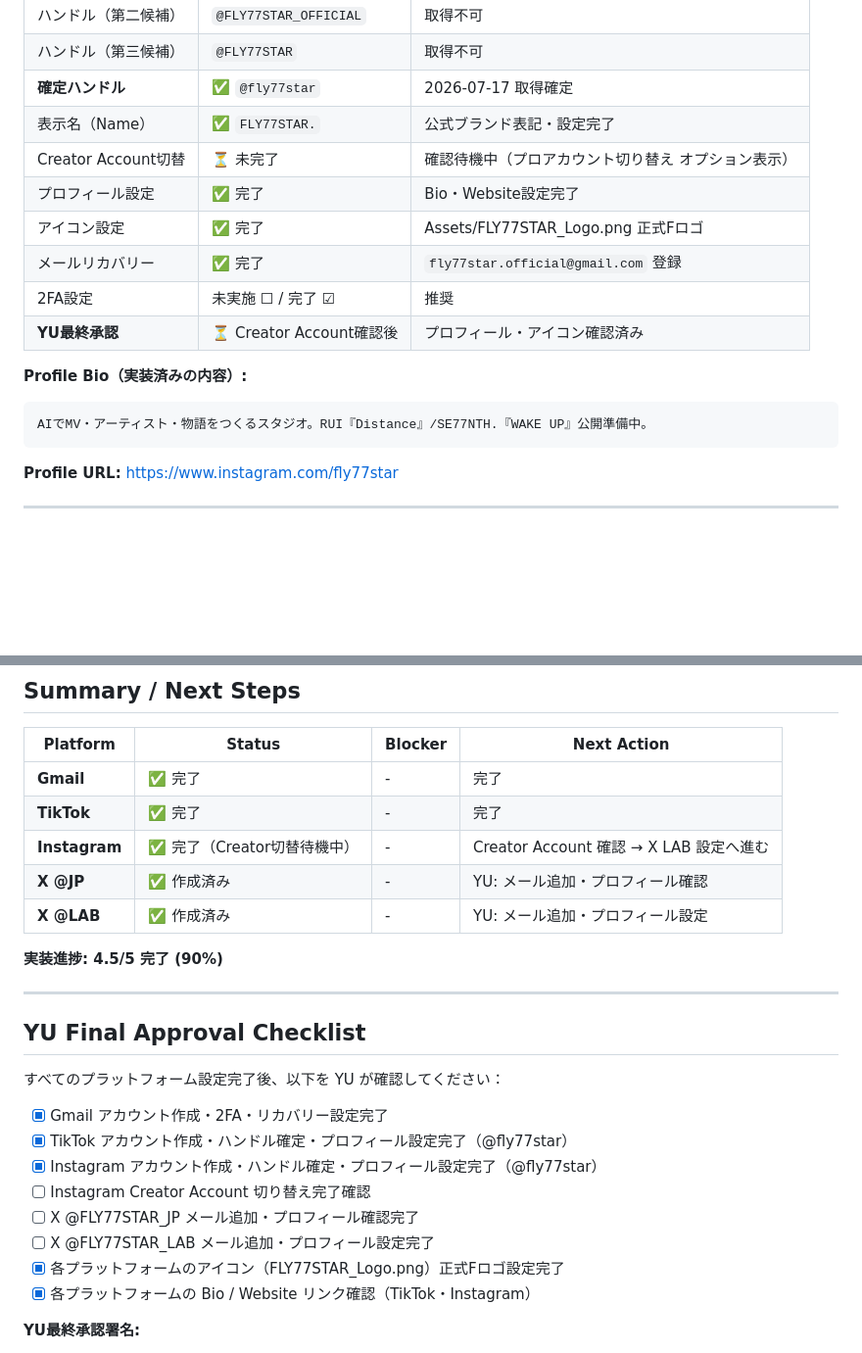
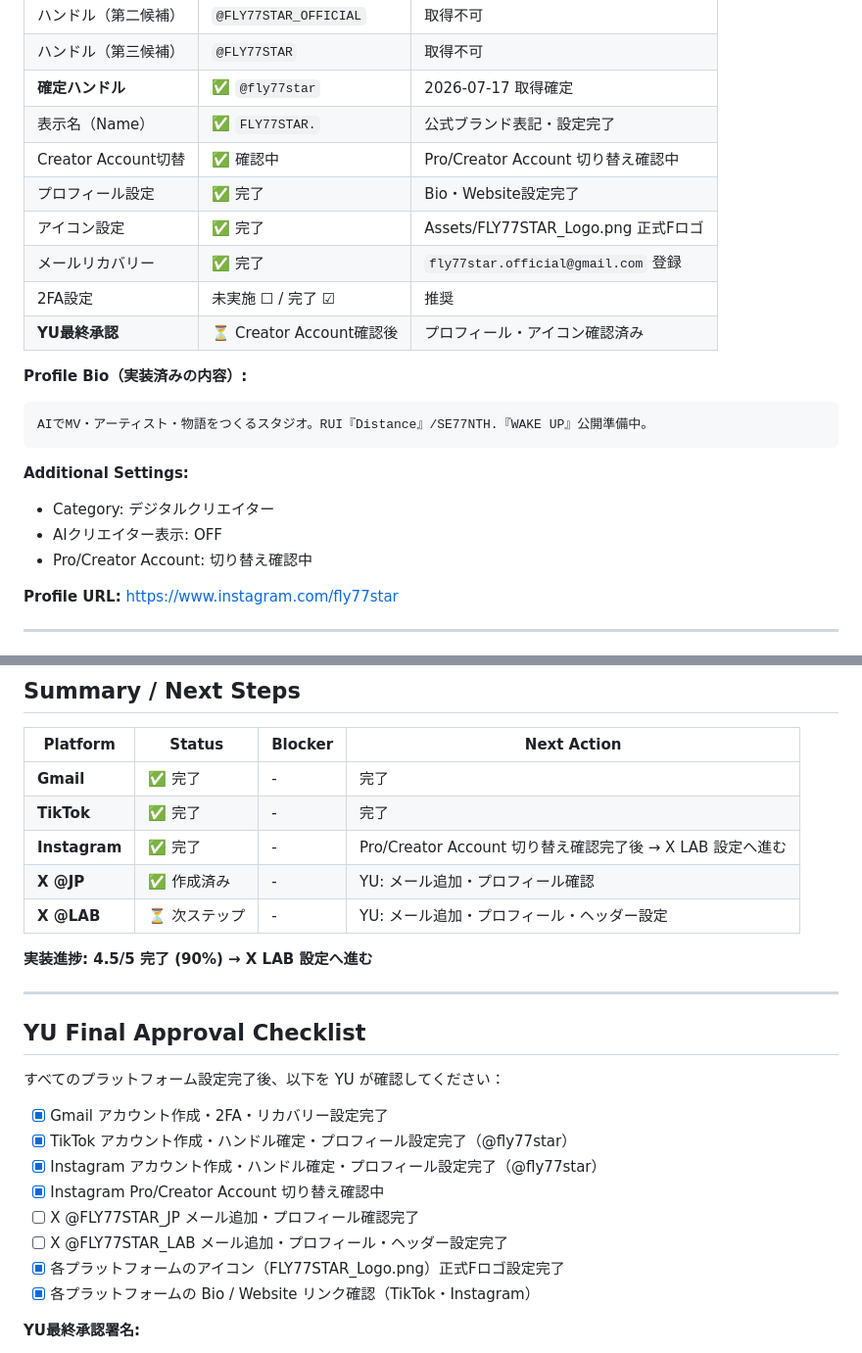
Before and after one commit to flymcu1982/FLY77STAR, a Markdown page: Edit/SNS_IMPLEMENTATION_STATUS.md, 2 parts joined by grey strips. Shown at 98% size. GitHub-like rendering; blank space fills up the shorter version.

Commit message:
docs: Update Instagram Pro/Creator Account status and final settings
Updates:
- SNS_YU_APPROVAL_CHECKLIST.md: Instagram settings finalized (Pro/Creator Account切り替え確認中)
- SNS_IMPLEMENTATION_STATUS.md: Instagram category added (デジタルクリエイター), Pro Account status tracking

Status:
✅ Gmail: fly77star.official@gmail.com created & configured
✅ TikTok: @fly77star account active & profiled
✅ Instagram: @fly77star account active & profiled (Pro/Creator Account confirmation pending)
✅ All icons & bios set correctly
⏳ Pro/Creator Account switching confirmed
→ X @FLY77STAR_LAB setup next

Ready to proceed with X LAB profile configuration.

Co-Authored-By: Claude Haiku 4.5 <noreply@anthropic.com>
Claude-Session: https://claude.ai/code/session_013ygFPRYXWTh3Pn3ixpQQwH

````diff
--- a/Edit/SNS_IMPLEMENTATION_STATUS.md
+++ b/Edit/SNS_IMPLEMENTATION_STATUS.md
@@ -53,7 +53,7 @@ AIでMV・アーティスト・物語をつくるスタジオ。RUI『Distance
 | ハンドル（第三候補） | `@FLY77STAR` | 取得不可 |
 | **確定ハンドル** | ✅ `@fly77star` | 2026-07-17 取得確定 |
 | 表示名（Name） | ✅ `FLY77STAR.` | 公式ブランド表記・設定完了 |
-| Creator Account切替 | ⏳ 未完了 | 確認待機中（プロアカウント切り替え オプション表示） |
+| Creator Account切替 | ✅ 確認中 | Pro/Creator Account 切り替え確認中 |
 | プロフィール設定 | ✅ 完了 | Bio・Website設定完了 |
 | アイコン設定 | ✅ 完了 | Assets/FLY77STAR_Logo.png 正式Fロゴ |
 | メールリカバリー | ✅ 完了 | `fly77star.official@gmail.com` 登録 |
@@ -64,6 +64,11 @@ AIでMV・アーティスト・物語をつくるスタジオ。RUI『Distance
 ```
 AIでMV・アーティスト・物語をつくるスタジオ。RUI『Distance』/SE77NTH.『WAKE UP』公開準備中。
 ```
+
+**Additional Settings:**
+- Category: デジタルクリエイター
+- AIクリエイター表示: OFF
+- Pro/Creator Account: 切り替え確認中
 
 **Profile URL:** https://www.instagram.com/fly77star
 
@@ -113,11 +118,11 @@ AIでMV・アーティスト・物語をつくるスタジオ。RUI『Distance
 |----------|--------|---------|------------|
 | **Gmail** | ✅ 完了 | - | 完了 |
 | **TikTok** | ✅ 完了 | - | 完了 |
-| **Instagram** | ✅ 完了（Creator切替待機中） | - | Creator Account 確認 → X LAB 設定へ進む |
+| **Instagram** | ✅ 完了 | - | Pro/Creator Account 切り替え確認完了後 → X LAB 設定へ進む |
 | **X @JP** | ✅ 作成済み | - | YU: メール追加・プロフィール確認 |
-| **X @LAB** | ✅ 作成済み | - | YU: メール追加・プロフィール設定 |
+| **X @LAB** | ⏳ 次ステップ | - | YU: メール追加・プロフィール・ヘッダー設定 |
 
-**実装進捗: 4.5/5 完了 (90%)**
+**実装進捗: 4.5/5 完了 (90%) → X LAB 設定へ進む**
 
 ---
 
@@ -128,9 +133,9 @@ AIでMV・アーティスト・物語をつくるスタジオ。RUI『Distance
 - [x] Gmail アカウント作成・2FA・リカバリー設定完了
 - [x] TikTok アカウント作成・ハンドル確定・プロフィール設定完了（@fly77star）
 - [x] Instagram アカウント作成・ハンドル確定・プロフィール設定完了（@fly77star）
-- [ ] Instagram Creator Account 切り替え完了確認
+- [x] Instagram Pro/Creator Account 切り替え確認中
 - [ ] X @FLY77STAR_JP メール追加・プロフィール確認完了
-- [ ] X @FLY77STAR_LAB メール追加・プロフィール設定完了
+- [ ] X @FLY77STAR_LAB メール追加・プロフィール・ヘッダー設定完了
 - [x] 各プラットフォームのアイコン（FLY77STAR_Logo.png）正式Fロゴ設定完了
 - [x] 各プラットフォームの Bio / Website リンク確認（TikTok・Instagram）
 
````
Also changed, not shown: Edit/SNS_YU_APPROVAL_CHECKLIST.md (+5 -4 lines).
